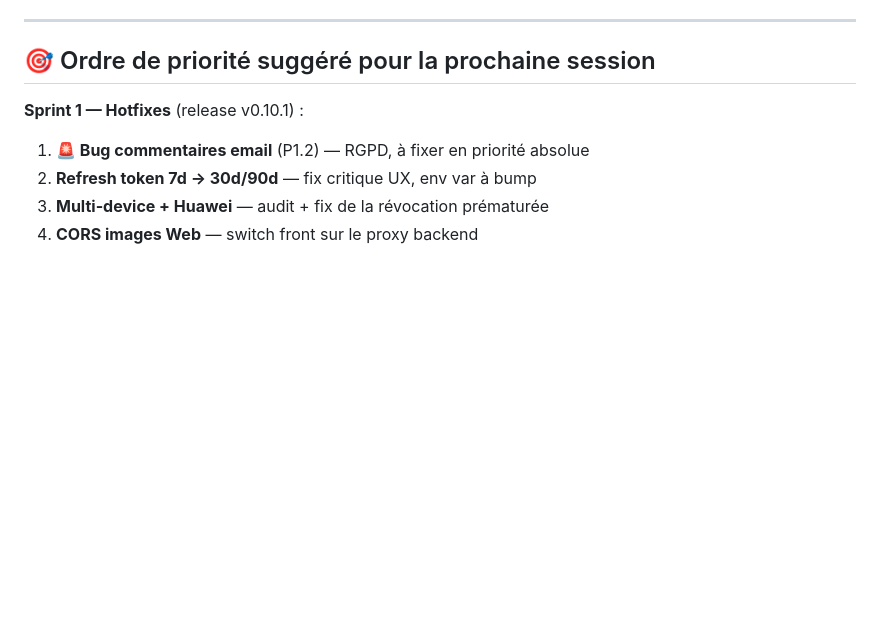
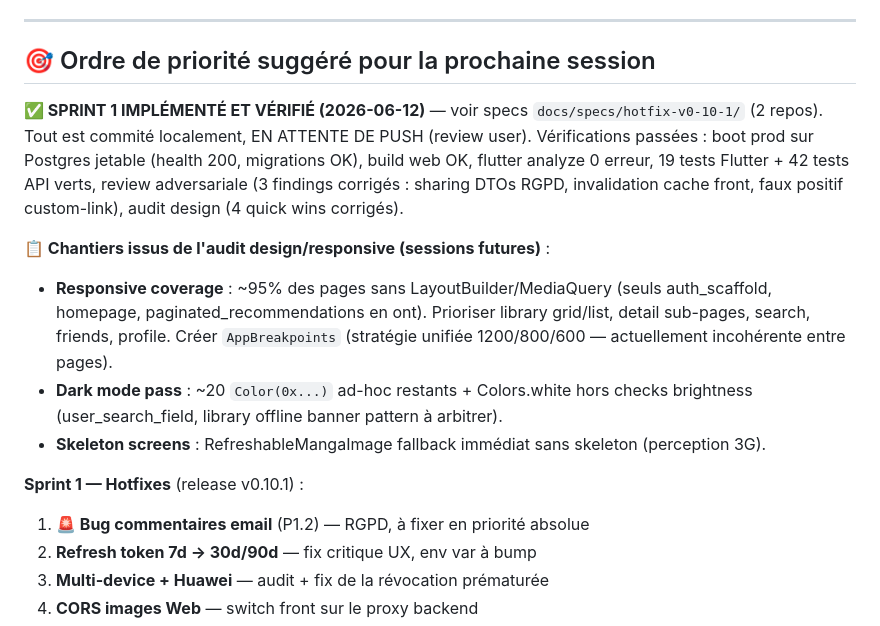
Before and after one commit to BladeBuru/manga_tracker, a Markdown page: .claude/memory-bank/next-session-todo.md, the part around the change. GitHub-like rendering; blank space fills up the shorter version.

Commit message:
docs(memory-bank): sprint hotfix-v0-10-1 vérifié + chantiers design/responsive

```diff
--- a/.claude/memory-bank/next-session-todo.md
+++ b/.claude/memory-bank/next-session-todo.md
@@ -448,6 +448,13 @@ Le `username` ou `displayName` de certains utilisateurs **contient leur email**
 
 ## 🎯 Ordre de priorité suggéré pour la prochaine session
 
+**✅ SPRINT 1 IMPLÉMENTÉ ET VÉRIFIÉ (2026-06-12)** — voir specs `docs/specs/hotfix-v0-10-1/` (2 repos). Tout est commité localement, EN ATTENTE DE PUSH (review user). Vérifications passées : boot prod sur Postgres jetable (health 200, migrations OK), build web OK, flutter analyze 0 erreur, 19 tests Flutter + 42 tests API verts, review adversariale (3 findings corrigés : sharing DTOs RGPD, invalidation cache front, faux positif custom-link), audit design (4 quick wins corrigés).
+
+**📋 Chantiers issus de l'audit design/responsive (sessions futures)** :
+- **Responsive coverage** : ~95% des pages sans LayoutBuilder/MediaQuery (seuls auth_scaffold, homepage, paginated_recommendations en ont). Prioriser library grid/list, detail sub-pages, search, friends, profile. Créer `AppBreakpoints` (stratégie unifiée 1200/800/600 — actuellement incohérente entre pages).
+- **Dark mode pass** : ~20 `Color(0x...)` ad-hoc restants + Colors.white hors checks brightness (user_search_field, library offline banner pattern à arbitrer).
+- **Skeleton screens** : RefreshableMangaImage fallback immédiat sans skeleton (perception 3G).
+
 **Sprint 1 — Hotfixes** (release v0.10.1) :
 1. **🚨 Bug commentaires email** (P1.2) — RGPD, à fixer en priorité absolue
 2. **Refresh token 7d → 30d/90d** — fix critique UX, env var à bump
```
